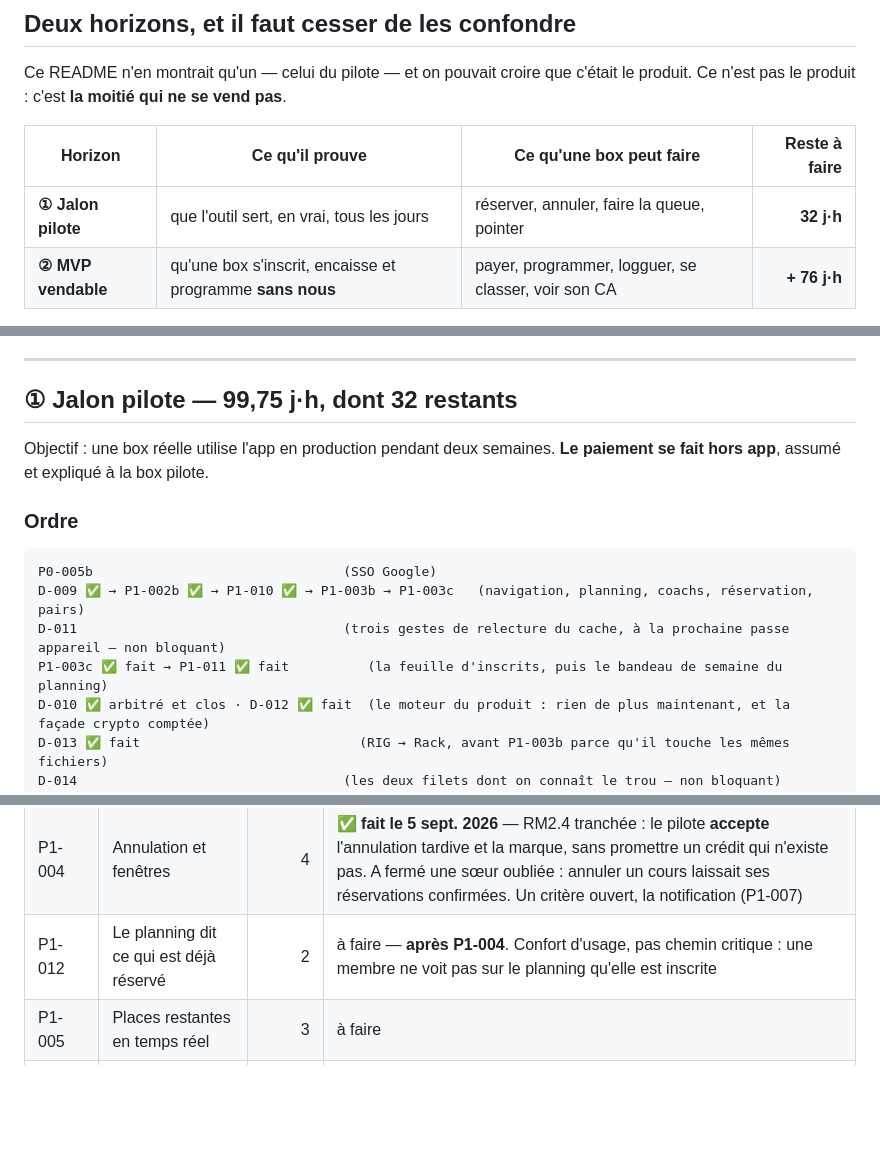
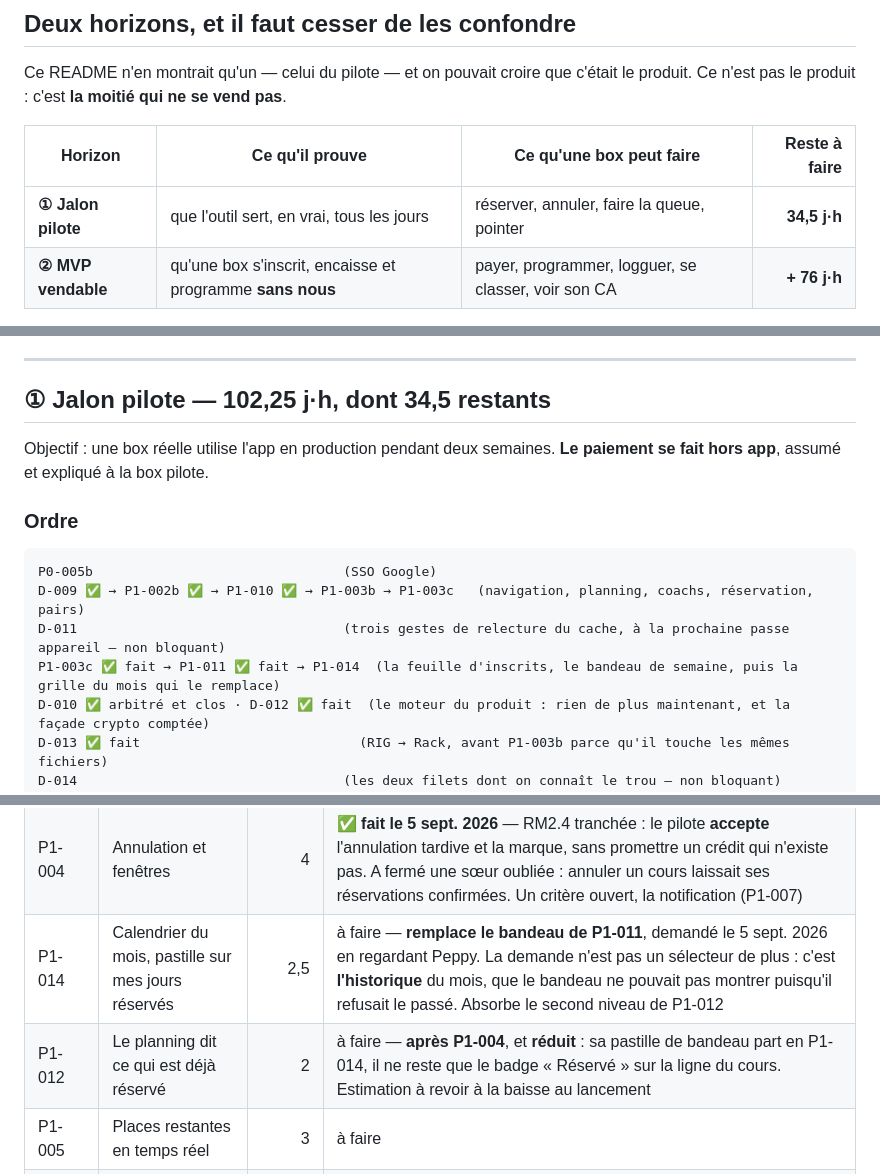
Before and after one commit to sahli28/rig, a Markdown page: docs/backlog/README.md, 3 parts joined by grey strips. GitHub-like rendering; blank space fills up the shorter version.

```diff
--- a/docs/backlog/README.md
+++ b/docs/backlog/README.md
@@ -13,7 +13,7 @@ pas**.
 
 | Horizon | Ce qu'il prouve | Ce qu'une box peut faire | Reste à faire |
 | ------- | --------------- | ------------------------ | ------------: |
-| **① Jalon pilote** | que l'outil sert, en vrai, tous les jours | réserver, annuler, faire la queue, pointer | **32 j·h** |
+| **① Jalon pilote** | que l'outil sert, en vrai, tous les jours | réserver, annuler, faire la queue, pointer | **34,5 j·h** |
 | **② MVP vendable** | qu'une box s'inscrit, encaisse et programme **sans nous** | payer, programmer, logguer, se classer, voir son CA | **+ 76 j·h** |
 
 Au rythme de **2,3 j·h par semaine** (15–20 h effectives) : jalon pilote vers
@@ -68,7 +68,7 @@ des trois dérapages qui ne s'est pas produit.
 
 ---
 
-## ① Jalon pilote — 99,75 j·h, dont **32 restants**
+## ① Jalon pilote — 102,25 j·h, dont **34,5 restants**
 
 Objectif : une box réelle utilise l'app en production pendant deux semaines.
 **Le paiement se fait hors app**, assumé et expliqué à la box pilote.
@@ -79,7 +79,7 @@ Objectif : une box réelle utilise l'app en production pendant deux semaines.
 P0-005b                                (SSO Google)
 D-009 ✅ → P1-002b ✅ → P1-010 ✅ → P1-003b → P1-003c   (navigation, planning, coachs, réservation, pairs)
 D-011                                  (trois gestes de relecture du cache, à la prochaine passe appareil — non bloquant)
-P1-003c ✅ fait → P1-011 ✅ fait          (la feuille d'inscrits, puis le bandeau de semaine du planning)
+P1-003c ✅ fait → P1-011 ✅ fait → P1-014  (la feuille d'inscrits, le bandeau de semaine, puis la grille du mois qui le remplace)
 D-010 ✅ arbitré et clos · D-012 ✅ fait  (le moteur du produit : rien de plus maintenant, et la façade crypto comptée)
 D-013 ✅ fait                            (RIG → Rack, avant P1-003b parce qu'il touche les mêmes fichiers)
 D-014                                  (les deux filets dont on connaît le trou — non bloquant)
@@ -127,7 +127,8 @@ sait pas lui répondre.
 | P1-003b | Réserver depuis le mobile — lot 2, les écrans     |    5,5 | ✅ **fait** (PR #32) — passe iPhone du 5 sept. 2026, gestes 1 à 11 conformes, VoiceOver compris, **aucun défaut trouvé, une première**. Deux critères en `[~]` : le p95 attend P1-004 puis un environnement distant, le schéma `rack://` attend un *development build* (D-013) |
 | P1-011  | Bandeau de semaine : atteindre un jour en un tap  |      2 | ✅ **fait le 5 sept. 2026**, **au troisième essai sur le balayage** — la position de défilement est désormais la seule vérité, et le geste est enfin exerçable au harnais. **1,5 → 2** : le prix de deux correctifs manqués, compté plutôt que caché. `apps/mobile` y gagne sa première suite de tests |
 | P1-004  | Annulation et fenêtres                            |      4 | ✅ **fait le 5 sept. 2026** — RM2.4 tranchée : le pilote **accepte** l'annulation tardive et la marque, sans promettre un crédit qui n'existe pas. A fermé une sœur oubliée : annuler un cours laissait ses réservations confirmées. Un critère ouvert, la notification (P1-007) |
-| P1-012  | Le planning dit ce qui est déjà réservé           |      2 | à faire — **après P1-004**. Confort d'usage, pas chemin critique : une membre ne voit pas sur le planning qu'elle est inscrite |
+| P1-014  | Calendrier du mois, pastille sur mes jours réservés |  2,5 | à faire — **remplace le bandeau de P1-011**, demandé le 5 sept. 2026 en regardant Peppy. La demande n'est pas un sélecteur de plus : c'est **l'historique** du mois, que le bandeau ne pouvait pas montrer puisqu'il refusait le passé. Absorbe le second niveau de P1-012 |
+| P1-012  | Le planning dit ce qui est déjà réservé           |      2 | à faire — **après P1-004**, et **réduit** : sa pastille de bandeau part en P1-014, il ne reste que le badge « Réservé » sur la ligne du cours. Estimation à revoir à la baisse au lancement |
 | P1-005  | Places restantes en temps réel                    |      3 | à faire              |
 | P1-006  | Liste d'attente et promotion                      |      6 | à faire              |
 | P1-007  | Notifications push                                |      4 | à faire              |
```
Also changed, not shown: other parts of docs/backlog/README.md (+1 -1 lines), docs/backlog/P1-012-marqueur-de-reservation.md (+10 -3 lines), docs/backlog/P1-014-calendrier-du-mois.md (added, +169 -0 lines).
